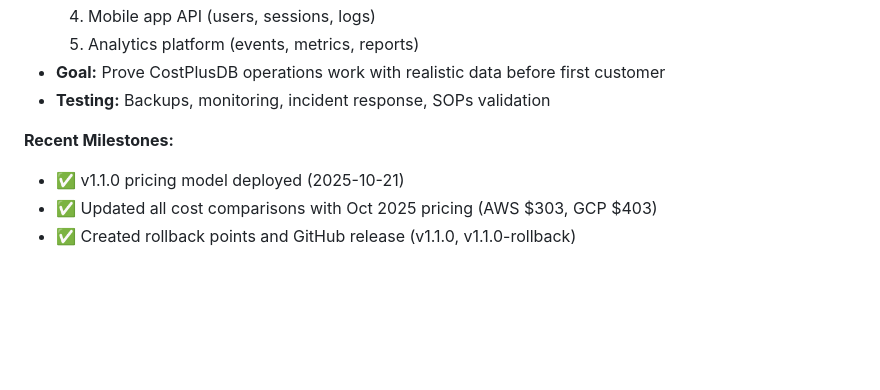
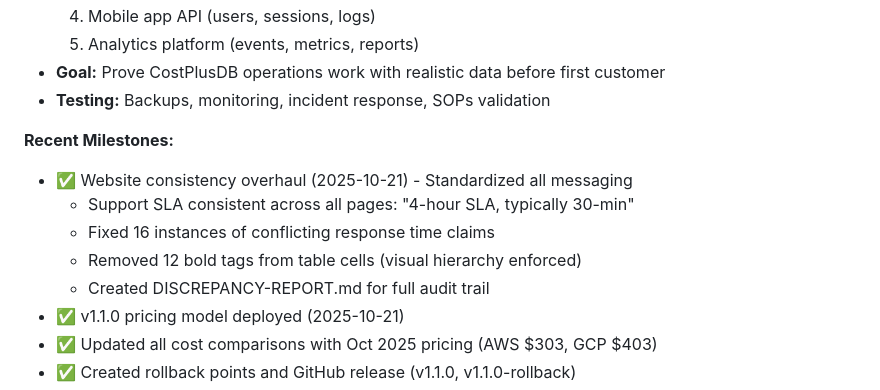
Before and after one commit to jeremylongshore/cost-plus-db, a Markdown page: README.md, the part around the change. Rendered like a GitHub page; blank space fills up the shorter version.

```diff
--- a/README.md
+++ b/README.md
@@ -29,6 +29,11 @@
 - **Testing:** Backups, monitoring, incident response, SOPs validation
 
 **Recent Milestones:**
+- ✅ Website consistency overhaul (2025-10-21) - Standardized all messaging
+  - Support SLA consistent across all pages: "4-hour SLA, typically 30-min"
+  - Fixed 16 instances of conflicting response time claims
+  - Removed 12 bold tags from table cells (visual hierarchy enforced)
+  - Created DISCREPANCY-REPORT.md for full audit trail
 - ✅ v1.1.0 pricing model deployed (2025-10-21)
 - ✅ Updated all cost comparisons with Oct 2025 pricing (AWS $303, GCP $403)
 - ✅ Created rollback points and GitHub release (v1.1.0, v1.1.0-rollback)
```
Also changed, not shown: CLAUDE.md (+51 -4 lines).
